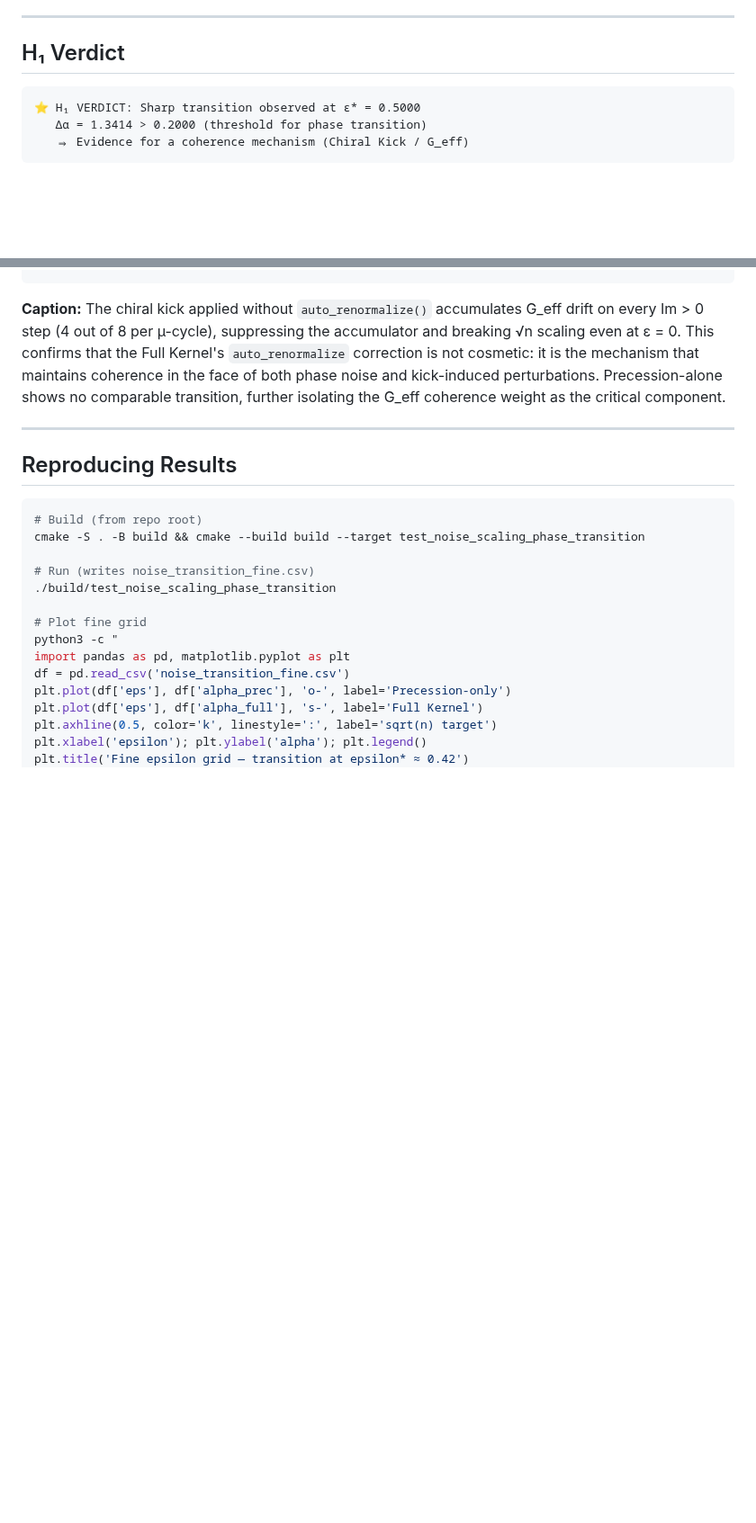
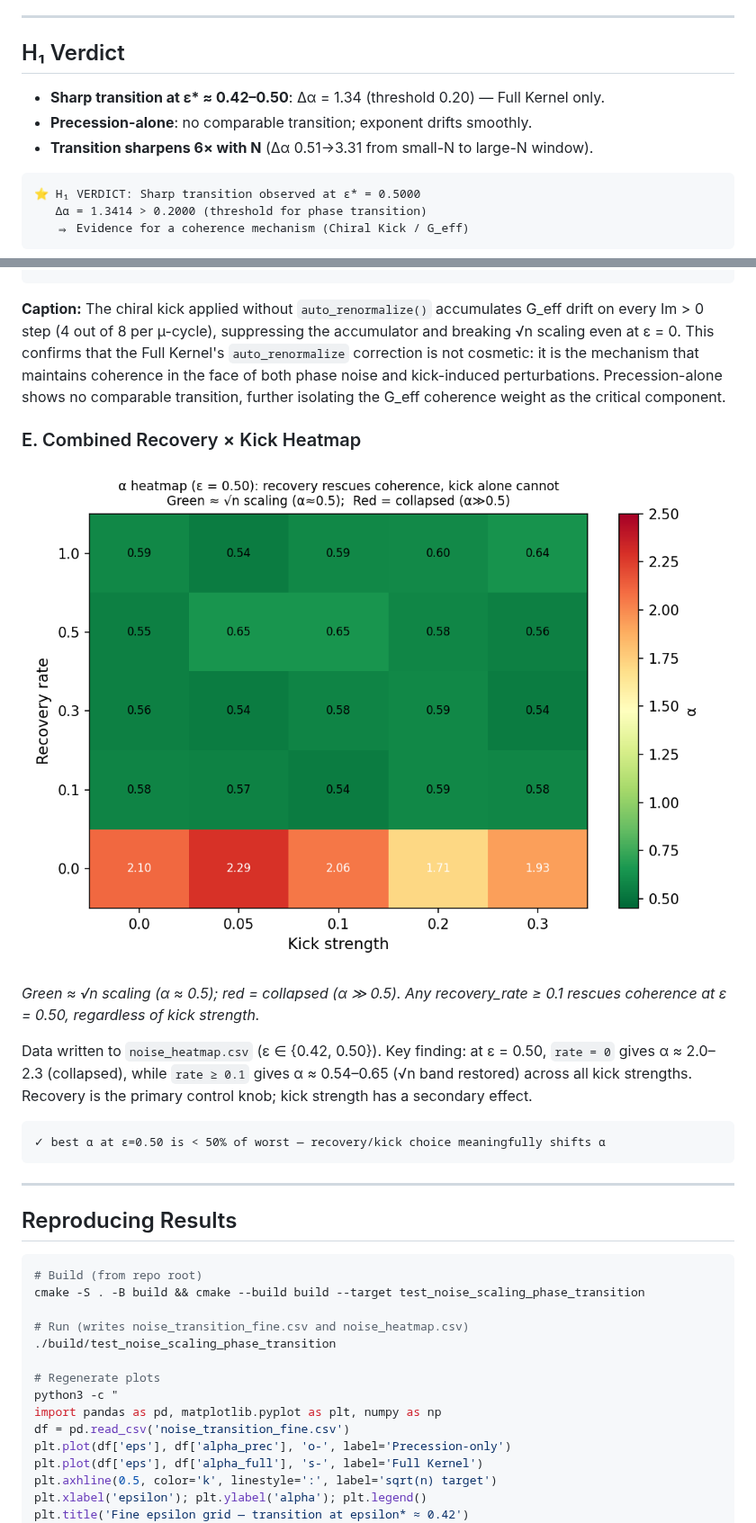
Before and after one commit to beanapologist/Kernel, a Markdown page: NOISE_SCALING_PHASE_TRANSITION.md, 2 parts joined by grey strips. Shown at 90% size. GitHub-like rendering; pictures changed too: heatmap_recovery_kick.png (added); blank space fills up the shorter version.

````diff
--- a/NOISE_SCALING_PHASE_TRANSITION.md
+++ b/NOISE_SCALING_PHASE_TRANSITION.md
@@ -52,6 +57,10 @@ unaffected.  This is the signature of a coherence phase transition.
 ---
 
 ## H₁ Verdict
+
+- **Sharp transition at ε\* ≈ 0.42–0.50**: Δα = 1.34 (threshold 0.20) — Full Kernel only.
+- **Precession-alone**: no comparable transition; exponent drifts smoothly.
+- **Transition sharpens 6× with N** (Δα 0.51→3.31 from small-N to large-N window).
 
 ```
 ⭐ H₁ VERDICT: Sharp transition observed at ε* = 0.5000
@@ -171,6 +181,22 @@ mechanism that maintains coherence in the face of both phase noise and
 kick-induced perturbations.  Precession-alone shows no comparable transition,
 further isolating the G\_eff coherence weight as the critical component.
 
+### E. Combined Recovery × Kick Heatmap
+
+![Heatmap of α over recovery_rate × kick_strength at ε=0.50](heatmap_recovery_kick.png)
+
+*Green ≈ √n scaling (α ≈ 0.5); red = collapsed (α ≫ 0.5).
+Any recovery_rate ≥ 0.1 rescues coherence at ε = 0.50, regardless of kick strength.*
+
+Data written to `noise_heatmap.csv` (ε ∈ {0.42, 0.50}).
+Key finding: at ε = 0.50, `rate = 0` gives α ≈ 2.0–2.3 (collapsed), while
+`rate ≥ 0.1` gives α ≈ 0.54–0.65 (√n band restored) across all kick strengths.
+Recovery is the primary control knob; kick strength has a secondary effect.
+
+```
+✓ best α at ε=0.50 is < 50% of worst — recovery/kick choice meaningfully shifts α
+```
+
 ---
 
 ## Reproducing Results
@@ -179,12 +205,12 @@ further isolating the G\_eff coherence weight as the critical component.
 # Build (from repo root)
 cmake -S . -B build && cmake --build build --target test_noise_scaling_phase_transition
 
-# Run (writes noise_transition_fine.csv)
+# Run (writes noise_transition_fine.csv and noise_heatmap.csv)
 ./build/test_noise_scaling_phase_transition
 
-# Plot fine grid
+# Regenerate plots
 python3 -c "
-import pandas as pd, matplotlib.pyplot as plt
+import pandas as pd, matplotlib.pyplot as plt, numpy as np
 df = pd.read_csv('noise_transition_fine.csv')
 plt.plot(df['eps'], df['alpha_prec'], 'o-', label='Precession-only')
 plt.plot(df['eps'], df['alpha_full'], 's-', label='Full Kernel')
````
Also changed, not shown: other parts of NOISE_SCALING_PHASE_TRANSITION.md (+10 -1 lines), README.md (+42 -0 lines), alpha_vs_eps.png (added), 2 other files.
